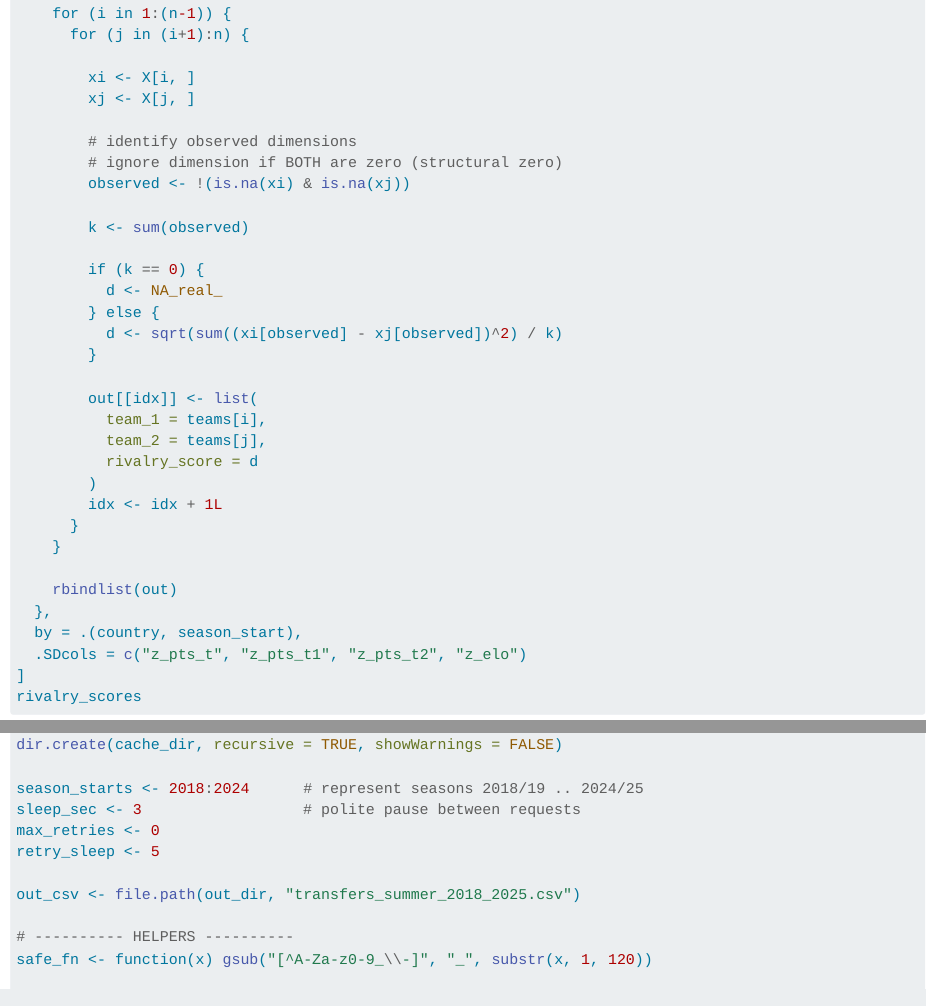
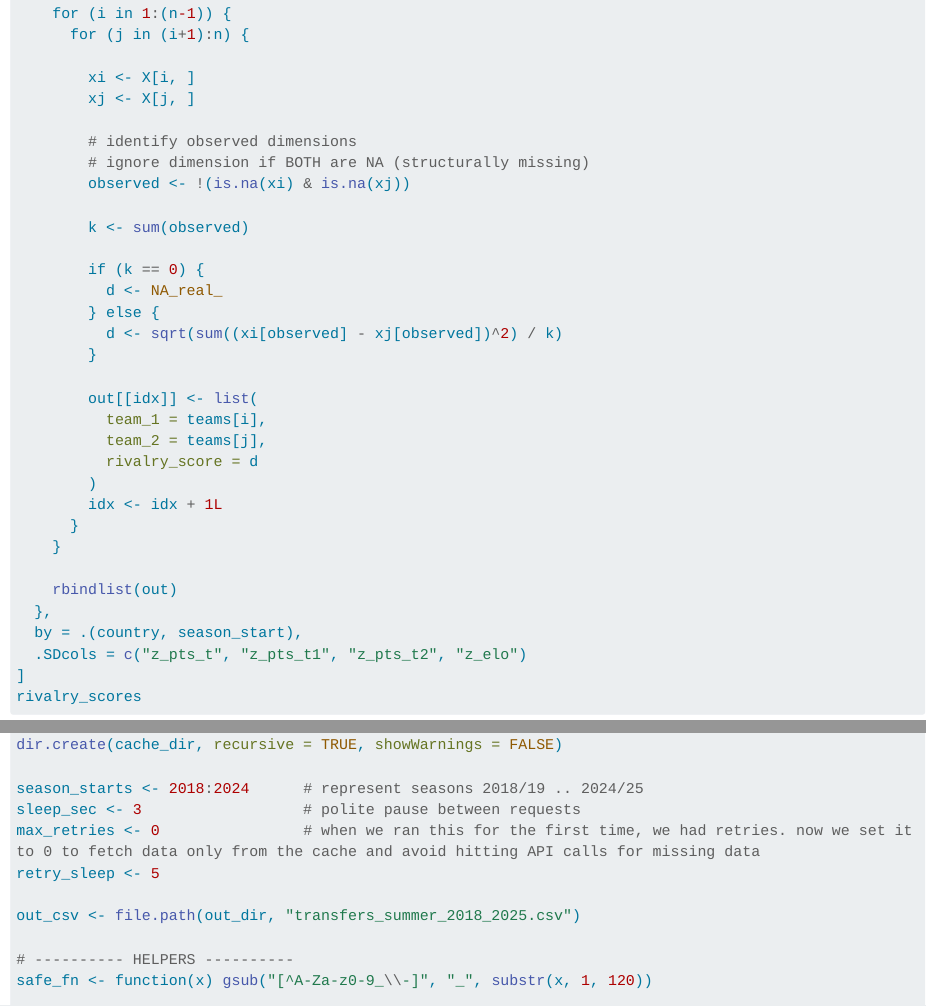
Before and after one commit to VigneshThiruvel/rival_analysis, a Quarto document (rival_analysis.qmd): the page in a window 1100 px wide, from 13000 px down, and a second part further down, joined at a grey line. Rendered offline with R 4.5, knitr and Pandoc in place of Quarto, with nearby package versions; some code elsewhere in the file could not run offline; long lines of code are wrapped.

Commit message:
Minor bug fix

```diff
--- a/rival_analysis.qmd
+++ b/rival_analysis.qmd
@@ -456,7 +456,7 @@ rivalry_scores <- rival_vectors[
         xj <- X[j, ]
 
         # identify observed dimensions
-        # ignore dimension if BOTH are zero (structural zero)
+        # ignore dimension if BOTH are NA (structurally missing)
         observed <- !(is.na(xi) & is.na(xj))
 
         k <- sum(observed)
@@ -640,7 +640,7 @@ dir.create(cache_dir, recursive = TRUE, showWarnings = FALSE)
 
 season_starts <- 2018:2024      # represent seasons 2018/19 .. 2024/25
 sleep_sec <- 3                  # polite pause between requests
-max_retries <- 0
+max_retries <- 0                # when we ran this for the first time, we had retries. now we set it to 0 to fetch data only from the cache and avoid hitting API calls for missing data
 retry_sleep <- 5
 
 out_csv <- file.path(out_dir, "transfers_summer_2018_2025.csv")
```
Also changed, not shown: rival_analysis.html.
